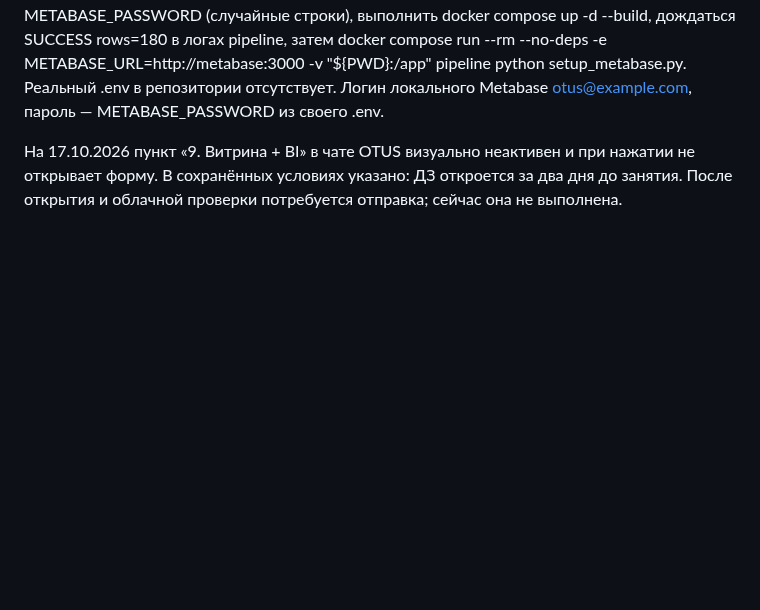
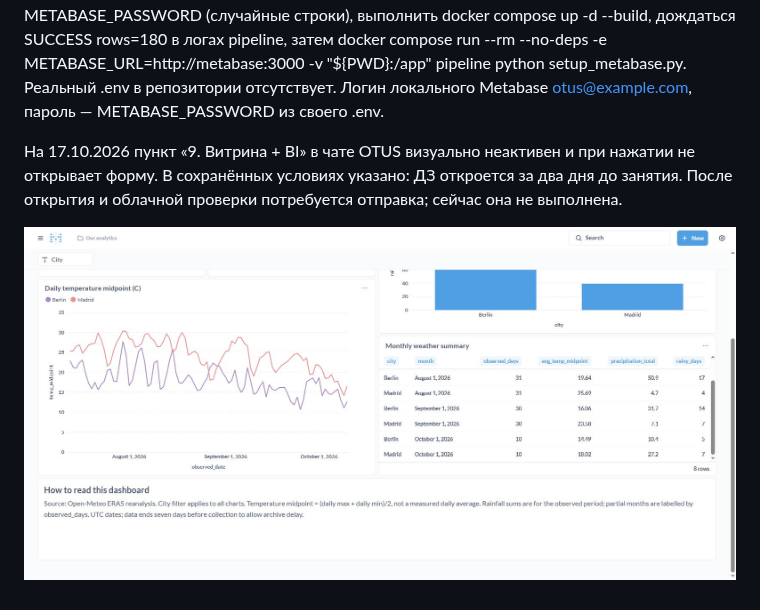
Before and after one commit to gorlanova-de-lab/otus-data-engineer-2026, a Markdown page: 32-bi/README.md, the part around the change. GitHub-like rendering; pictures changed too: 32-bi/dashboard-comments.png (added); blank space fills up the shorter version.

Commit message:
Add verified local BI stack and dashboard screenshots

```diff
--- a/32-bi/README.md
+++ b/32-bi/README.md
@@ -36,3 +36,6 @@
 
 
 На 17.10.2026 пункт «9. Витрина + BI» в чате OTUS визуально неактивен и при нажатии не открывает форму. В сохранённых условиях указано: ДЗ откроется за два дня до занятия. После открытия и облачной проверки потребуется отправка; сейчас она не выполнена.
+
+
+![Таблица и блок комментариев](dashboard-comments.png)
```
Also changed, not shown: 32-bi/dashboard-all.png (added), 32-bi/dashboard-berlin.png (added), 10 other files.
